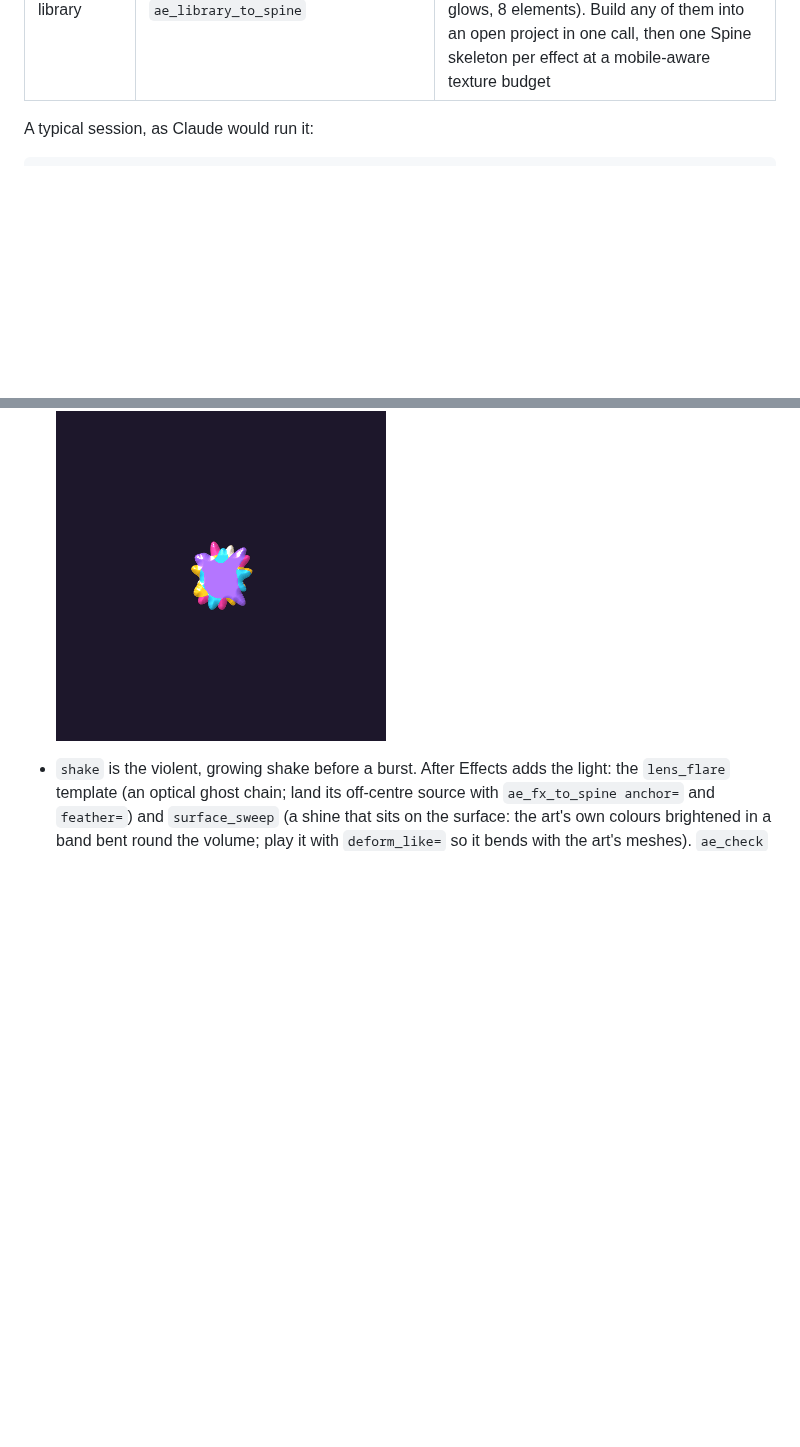
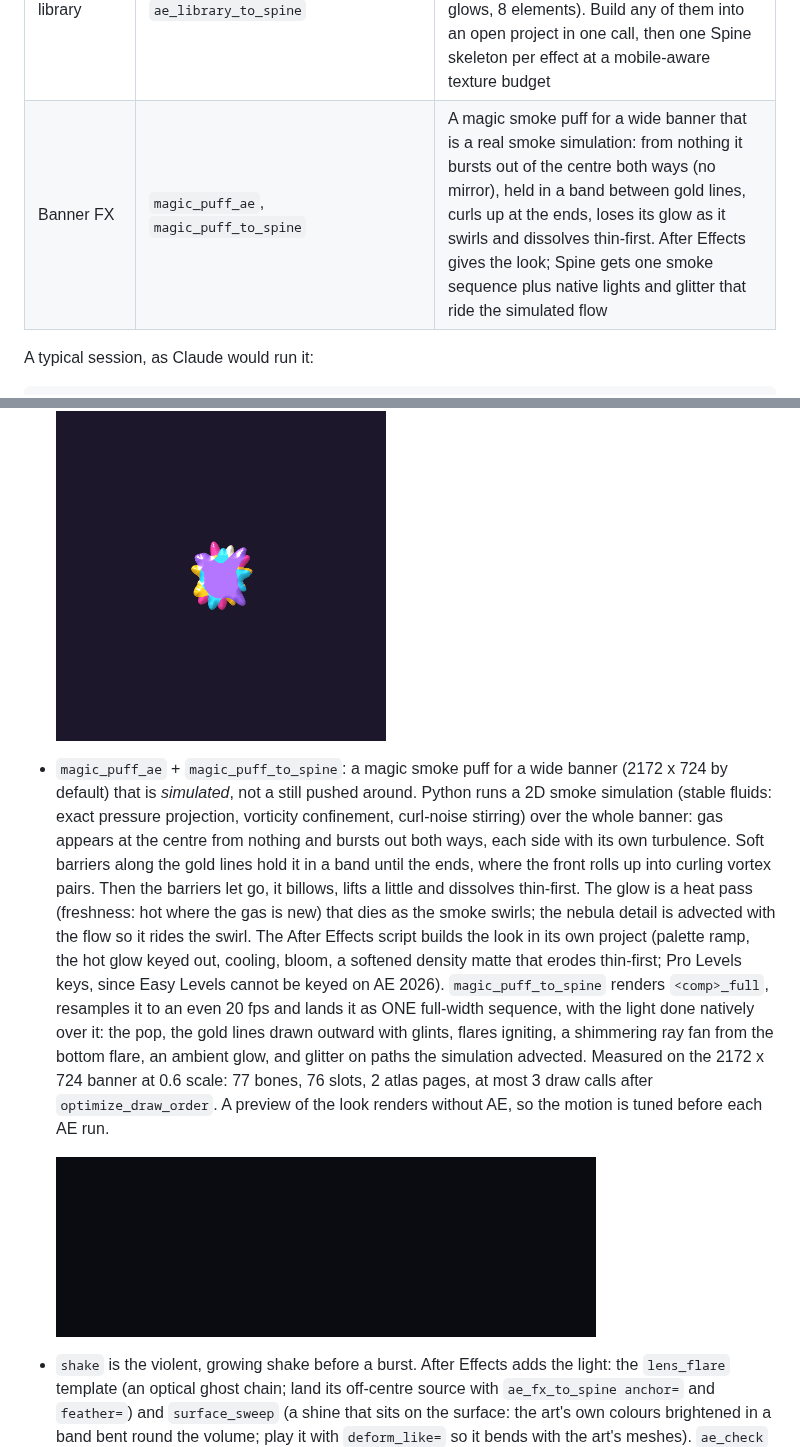
Before and after one commit to kumikilongyeyo/CLAUDE-SPINE, a Markdown page: README.md, 2 parts joined by grey strips. Drawn GitHub-style; pictures changed too: docs/magic_puff.gif (added); blank space fills up the shorter version.

```diff
--- a/README.md
+++ b/README.md
@@ -53,6 +53,7 @@ check everything.
 | Symbol from the art | `sphere_spin`, `liquid_splat`, `sugar_splat_ae`, `sugar_splat_to_spine`, `shake`, `ae_check`, `edit_slots`, `clone_art`, `art_twin`, `hue_cycle` | A round symbol turned in real 3D from its own art (the cap swings behind the ball); a liquid splat built from the artist's splash layers; a physically simulated melted-sugar splat made gooey in After Effects; a violent build-up shake; read a saved After Effects project's comps and script errors without AE; hide / show / remove / re-blend / re-tint / reorder slots (draw-order keys kept); copy a symbol's art and bones to another spot (shared images); additive twins and a colour-wheel wash |
 | Coins | `rig_coin`, `coin_spin` | A flat coin face made into a real extruded disc: the near and far faces slide apart as it turns and a reeded side wall shows between them (one weighted mesh, nothing keyed per vertex). Depth thin / medium / thick. Spins as a seamless loop, an eased flip, an anticipation spin-up, a slow-down or a tumbling landing, always stopping face-on |
 | AE FX library | `ae_library`, `ae_library_textures`, `ae_library_to_spine` | 50 finished After Effects effects as procedural builders: 18 cel (toon) slot effects and 32 realistic ones made of CC0 photo / Kenney textures (the same effects, 6 glows, 8 elements). Build any of them into an open project in one call, then one Spine skeleton per effect at a mobile-aware texture budget |
+| Banner FX | `magic_puff_ae`, `magic_puff_to_spine` | A magic smoke puff for a wide banner that is a real smoke simulation: from nothing it bursts out of the centre both ways (no mirror), held in a band between gold lines, curls up at the ends, loses its glow as it swirls and dissolves thin-first. After Effects gives the look; Spine gets one smoke sequence plus native lights and glitter that ride the simulated flow |
 
 A typical session, as Claude would run it:
 
@@ -191,6 +192,22 @@ Some symbols are best animated from the artist's own pixels rather than procedur
   same metaball maths renders without AE, so the motion is tuned before each AE run.
 
   ![sugar_splat](docs/sugar_splat.gif)
+- `magic_puff_ae` + `magic_puff_to_spine`: a magic smoke puff for a wide banner (2172 x 724 by default) that is
+  *simulated*, not a still pushed around. Python runs a 2D smoke simulation (stable fluids: exact pressure projection,
+  vorticity confinement, curl-noise stirring) over the whole banner: gas appears at the centre from nothing and bursts
+  out both ways, each side with its own turbulence. Soft barriers along the gold lines hold it in a band until the
+  ends, where the front rolls up into curling vortex pairs. Then the barriers let go, it billows, lifts a little and
+  dissolves thin-first. The glow is a heat pass (freshness: hot where the gas is new) that dies as the smoke swirls;
+  the nebula detail is advected with the flow so it rides the swirl. The After Effects script builds the look in its
+  own project (palette ramp, the hot glow keyed out, cooling, bloom, a softened density matte that erodes thin-first;
+  Pro Levels keys, since Easy Levels cannot be keyed on AE 2026). `magic_puff_to_spine` renders `<comp>_full`,
+  resamples it to an even 20 fps and lands it as ONE full-width sequence, with the light done natively over it: the
+  pop, the gold lines drawn outward with glints, flares igniting, a shimmering ray fan from the bottom flare, an
+  ambient glow, and glitter on paths the simulation advected. Measured on the 2172 x 724 banner at 0.6 scale: 77
+  bones, 76 slots, 2 atlas pages, at most 3 draw calls after `optimize_draw_order`. A preview of the look renders
+  without AE, so the motion is tuned before each AE run.
+
+  ![magic_puff](docs/magic_puff.gif)
 - `shake` is the violent, growing shake before a burst. After Effects adds the light: the `lens_flare` template (an
   optical ghost chain; land its off-centre source with `ae_fx_to_spine anchor=` and `feather=`) and `surface_sweep`
   (a shine that sits on the surface: the art's own colours brightened in a band bent round the volume; play it with
```
Also changed, not shown: CHANGELOG.md (+1 -0 lines), skills/ae-vfx-director/SKILL.md (+6 -0 lines), 4 other files.
